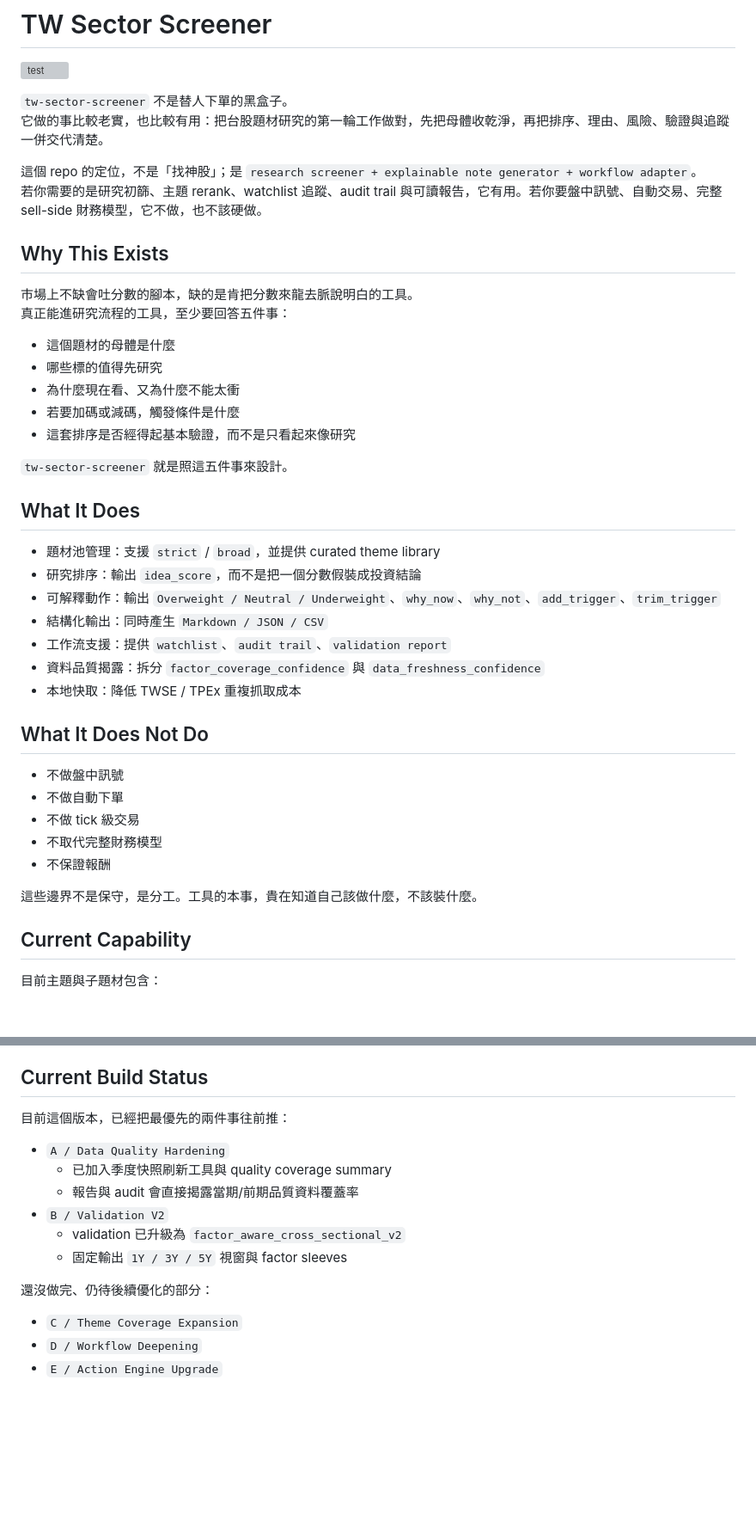
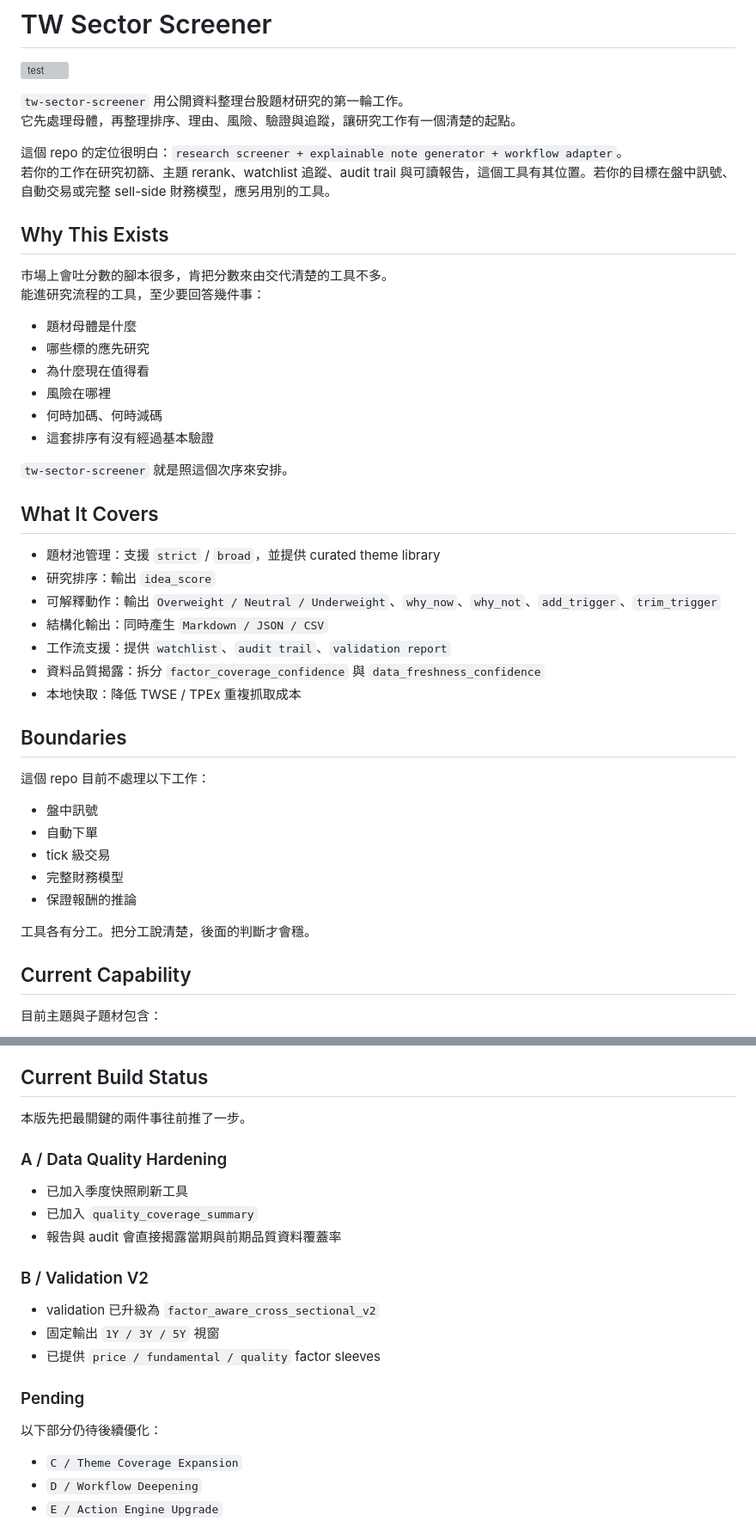
Before and after one commit to show940125/tw-sector-screener, a Markdown page: README.md, 2 parts joined by grey strips. Shown at 86% size. Drawn GitHub-style; blank space fills up the shorter version; grey boxes are pictures that could not be loaded.

Commit message:
docs: rewrite README in a calmer and plainer style

```diff
--- a/README.md
+++ b/README.md
@@ -2,44 +2,47 @@
 
 [![test](https://github.com/show940125/tw-sector-screener/actions/workflows/test.yml/badge.svg)](https://github.com/show940125/tw-sector-screener/actions/workflows/test.yml)
 
-`tw-sector-screener` 不是替人下單的黑盒子。
-它做的事比較老實，也比較有用：把台股題材研究的第一輪工作做對，先把母體收乾淨，再把排序、理由、風險、驗證與追蹤一併交代清楚。
+`tw-sector-screener` 用公開資料整理台股題材研究的第一輪工作。
+它先處理母體，再整理排序、理由、風險、驗證與追蹤，讓研究工作有一個清楚的起點。
 
-這個 repo 的定位，不是「找神股」；是 `research screener + explainable note generator + workflow adapter`。
-若你需要的是研究初篩、主題 rerank、watchlist 追蹤、audit trail 與可讀報告，它有用。若你要盤中訊號、自動交易、完整 sell-side 財務模型，它不做，也不該硬做。
+這個 repo 的定位很明白：`research screener + explainable note generator + workflow adapter`。
+若你的工作在研究初篩、主題 rerank、watchlist 追蹤、audit trail 與可讀報告，這個工具有其位置。若你的目標在盤中訊號、自動交易或完整 sell-side 財務模型，應另用別的工具。
 
 ## Why This Exists
 
-市場上不缺會吐分數的腳本，缺的是肯把分數來龍去脈說明白的工具。
-真正能進研究流程的工具，至少要回答五件事：
+市場上會吐分數的腳本很多，肯把分數來由交代清楚的工具不多。
+能進研究流程的工具，至少要回答幾件事：
 
-- 這個題材的母體是什麼
-- 哪些標的值得先研究
-- 為什麼現在看、又為什麼不能太衝
-- 若要加碼或減碼，觸發條件是什麼
-- 這套排序是否經得起基本驗證，而不是只看起來像研究
+- 題材母體是什麼
+- 哪些標的應先研究
+- 為什麼現在值得看
+- 風險在哪裡
+- 何時加碼、何時減碼
+- 這套排序有沒有經過基本驗證
 
-`tw-sector-screener` 就是照這五件事來設計。
+`tw-sector-screener` 就是照這個次序來安排。
 
-## What It Does
+## What It Covers
 
 - 題材池管理：支援 `strict` / `broad`，並提供 curated theme library
-- 研究排序：輸出 `idea_score`，而不是把一個分數假裝成投資結論
+- 研究排序：輸出 `idea_score`
 - 可解釋動作：輸出 `Overweight / Neutral / Underweight`、`why_now`、`why_not`、`add_trigger`、`trim_trigger`
 - 結構化輸出：同時產生 `Markdown / JSON / CSV`
 - 工作流支援：提供 `watchlist`、`audit trail`、`validation report`
 - 資料品質揭露：拆分 `factor_coverage_confidence` 與 `data_freshness_confidence`
 - 本地快取：降低 TWSE / TPEx 重複抓取成本
 
-## What It Does Not Do
+## Boundaries
 
-- 不做盤中訊號
-- 不做自動下單
-- 不做 tick 級交易
-- 不取代完整財務模型
-- 不保證報酬
+這個 repo 目前不處理以下工作：
 
-這些邊界不是保守，是分工。工具的本事，貴在知道自己該做什麼，不該裝什麼。
+- 盤中訊號
+- 自動下單
+- tick 級交易
+- 完整財務模型
+- 保證報酬的推論
+
+工具各有分工。把分工說清楚，後面的判斷才會穩。
 
 ## Current Capability
 
@@ -64,16 +67,23 @@
 
 ## Current Build Status
 
-目前這個版本，已經把最優先的兩件事往前推：
+本版先把最關鍵的兩件事往前推了一步。
 
-- `A / Data Quality Hardening`
-  - 已加入季度快照刷新工具與 quality coverage summary
-  - 報告與 audit 會直接揭露當期/前期品質資料覆蓋率
-- `B / Validation V2`
-  - validation 已升級為 `factor_aware_cross_sectional_v2`
-  - 固定輸出 `1Y / 3Y / 5Y` 視窗與 factor sleeves
+### A / Data Quality Hardening
 
-還沒做完、仍待後續優化的部分：
+- 已加入季度快照刷新工具
+- 已加入 `quality_coverage_summary`
+- 報告與 audit 會直接揭露當期與前期品質資料覆蓋率
+
+### B / Validation V2
+
+- validation 已升級為 `factor_aware_cross_sectional_v2`
+- 固定輸出 `1Y / 3Y / 5Y` 視窗
+- 已提供 `price / fundamental / quality` factor sleeves
+
+### Pending
+
+以下部分仍待後續優化：
 
 - `C / Theme Coverage Expansion`
 - `D / Workflow Deepening`
```
Also changed, not shown: other parts of README.md (+16 -16 lines).
